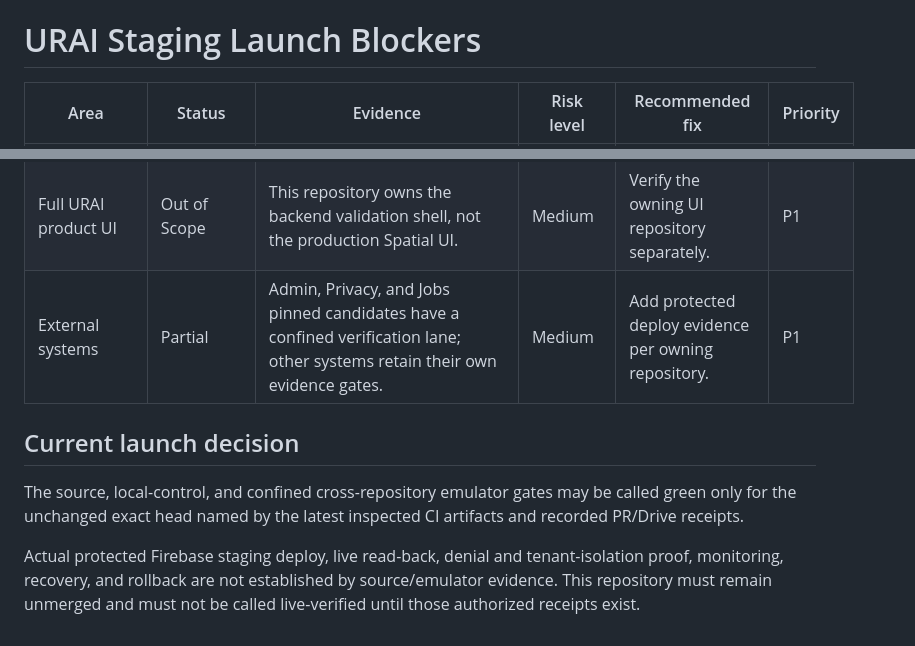
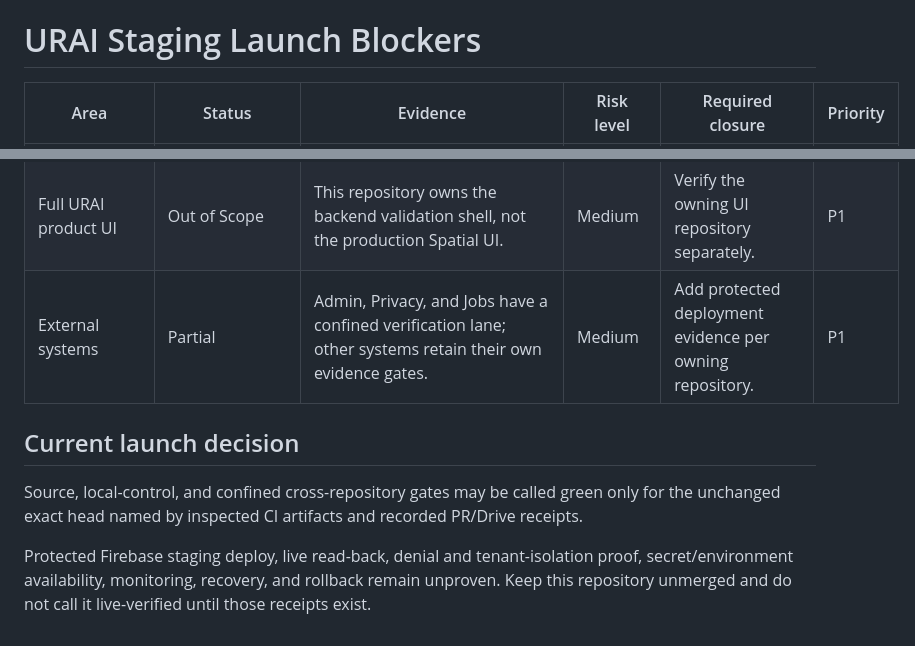
Before and after one commit to LifeLoggerAI/urai-staging, a Markdown page: URAI_STAGING_LAUNCH_BLOCKERS.md, 2 parts joined by grey strips. Rendered like a GitHub page.

Commit message:
Record protected staging deployment blockers

```diff
--- a/URAI_STAGING_LAUNCH_BLOCKERS.md
+++ b/URAI_STAGING_LAUNCH_BLOCKERS.md
@@ -1,4 +1,4 @@
 # URAI Staging Launch Blockers
 
-| Area | Status | Evidence | Risk level | Recommended fix | Priority |
+| Area | Status | Evidence | Risk level | Required closure | Priority |
 |---|---|---|---|---|---|
@@ -16,8 +18,8 @@
 | Full URAI product UI | Out of Scope | This repository owns the backend validation shell, not the production Spatial UI. | Medium | Verify the owning UI repository separately. | P1 |
-| External systems | Partial | Admin, Privacy, and Jobs pinned candidates have a confined verification lane; other systems retain their own evidence gates. | Medium | Add protected deploy evidence per owning repository. | P1 |
+| External systems | Partial | Admin, Privacy, and Jobs have a confined verification lane; other systems retain their own evidence gates. | Medium | Add protected deployment evidence per owning repository. | P1 |
 
 ## Current launch decision
 
-The source, local-control, and confined cross-repository emulator gates may be called green only for the unchanged exact head named by the latest inspected CI artifacts and recorded PR/Drive receipts.
+Source, local-control, and confined cross-repository gates may be called green only for the unchanged exact head named by inspected CI artifacts and recorded PR/Drive receipts.
 
-Actual protected Firebase staging deploy, live read-back, denial and tenant-isolation proof, monitoring, recovery, and rollback are not established by source/emulator evidence. This repository must remain unmerged and must not be called live-verified until those authorized receipts exist.
+Protected Firebase staging deploy, live read-back, denial and tenant-isolation proof, secret/environment availability, monitoring, recovery, and rollback remain unproven. Keep this repository unmerged and do not call it live-verified until those receipts exist.
```
Also changed, not shown: other parts of URAI_STAGING_LAUNCH_BLOCKERS.md (+13 -11 lines).
